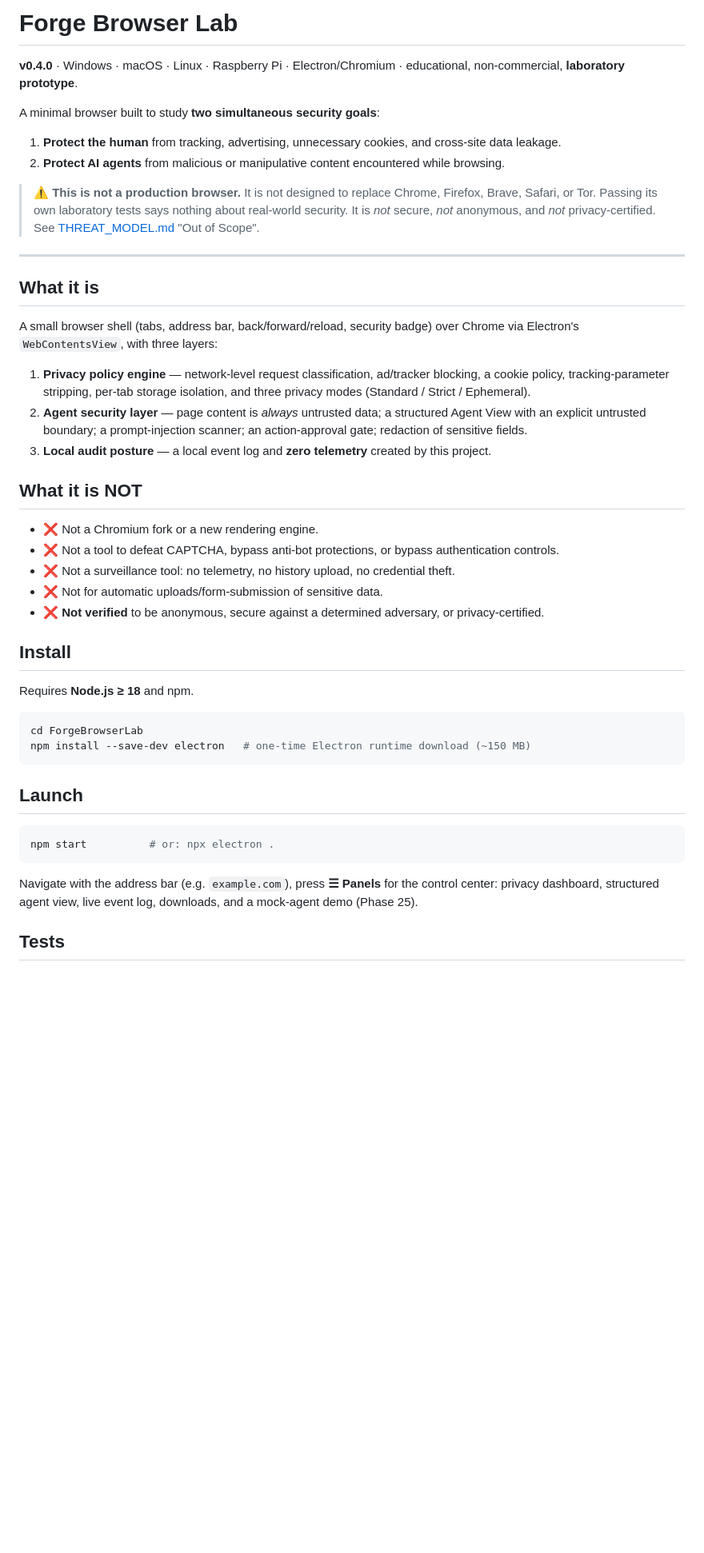
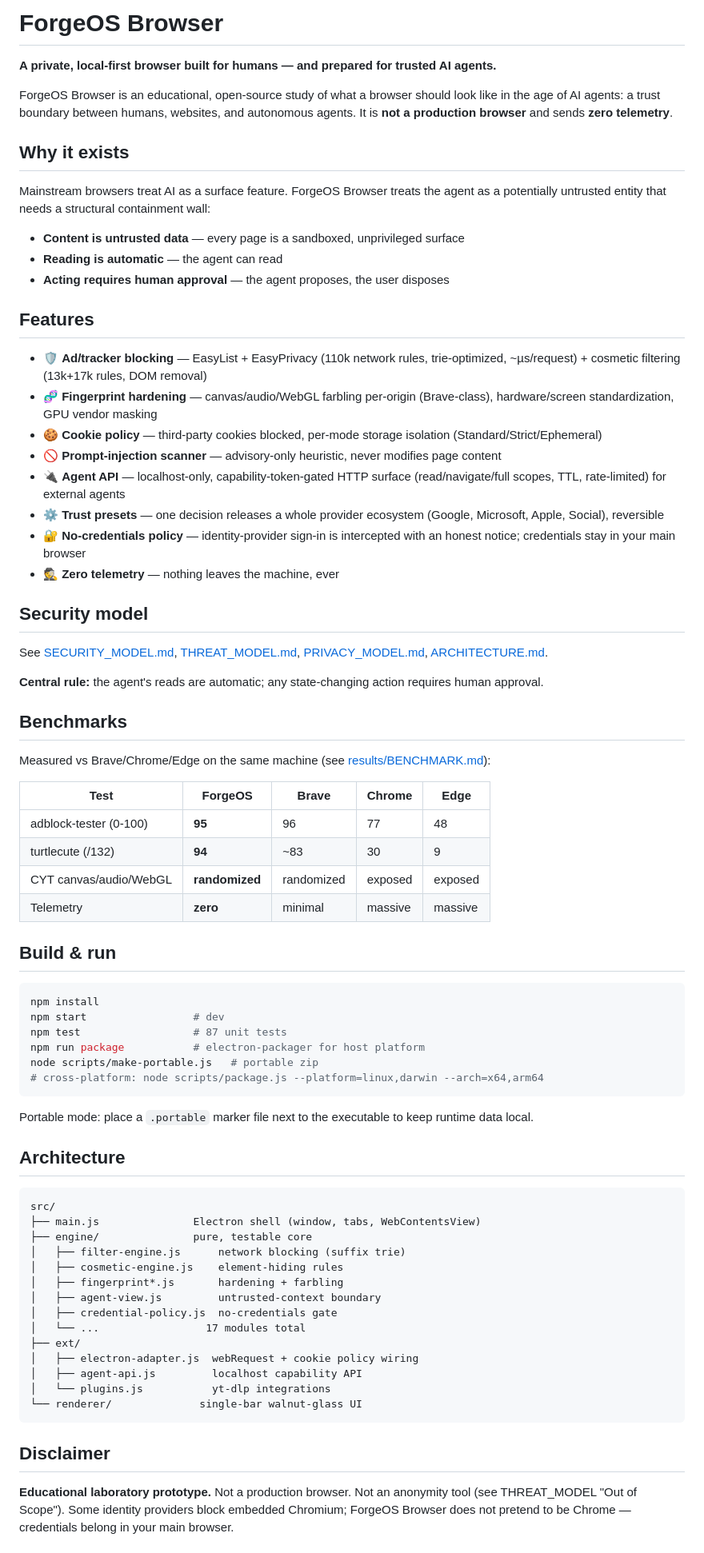
Before and after one commit to Eddienews/forgeos-browser, a Markdown page: README.md, the part around one of its changes. Shown at 80% size. Drawn GitHub-style; blank space fills up the shorter version.

Commit message:
opensource prep: README rewrite, untrack runtime artifacts + debug probes, history scrubbed (token+dist removed via filter-repo)

````diff
--- a/README.md
+++ b/README.md
@@ -1,61 +1,78 @@
-# Forge Browser Lab
+# ForgeOS Browser
 
-**v0.4.0** · Windows · macOS · Linux · Raspberry Pi · Electron/Chromium · educational, non-commercial, **laboratory prototype**.
+**A private, local-first browser built for humans — and prepared for trusted AI agents.**
 
-A minimal browser built to study **two simultaneous security goals**:
+ForgeOS Browser is an educational, open-source study of what a browser should look like in the age of AI agents: a trust boundary between humans, websites, and autonomous agents. It is **not a production browser** and sends **zero telemetry**.
 
-1. **Protect the human** from tracking, advertising, unnecessary cookies, and cross-site data leakage.
-2. **Protect AI agents** from malicious or manipulative content encountered while browsing.
+## Why it exists
 
-> ⚠️ **This is not a production browser.** It is not designed to replace Chrome,
-> Firefox, Brave, Safari, or Tor. Passing its own laboratory tests says nothing
-> about real-world security. It is *not* secure, *not* anonymous, and *not*
-> privacy-certified. See [THREAT_MODEL.md](THREAT_MODEL.md) "Out of Scope".
+Mainstream browsers treat AI as a surface feature. ForgeOS Browser treats the agent as a potentially untrusted entity that needs a structural containment wall:
 
----
+- **Content is untrusted data** — every page is a sandboxed, unprivileged surface
+- **Reading is automatic** — the agent can read
+- **Acting requires human approval** — the agent proposes, the user disposes
 
-## What it is
+## Features
 
-A small browser shell (tabs, address bar, back/forward/reload, security badge)
-over Chrome via Electron's `WebContentsView`, with three layers:
+- 🛡 **Ad/tracker blocking** — EasyList + EasyPrivacy (110k network rules, trie-optimized, ~µs/request) + cosmetic filtering (13k+17k rules, DOM removal)
+- 🧬 **Fingerprint hardening** — canvas/audio/WebGL farbling per-origin (Brave-class), hardware/screen standardization, GPU vendor masking
+- 🍪 **Cookie policy** — third-party cookies blocked, per-mode storage isolation (Standard/Strict/Ephemeral)
+- 🚫 **Prompt-injection scanner** — advisory-only heuristic, never modifies page content
+- 🔌 **Agent API** — localhost-only, capability-token-gated HTTP surface (read/navigate/full scopes, TTL, rate-limited) for external agents
+- ⚙️ **Trust presets** — one decision releases a whole provider ecosystem (Google, Microsoft, Apple, Social), reversible
+- 🔐 **No-credentials policy** — identity-provider sign-in is intercepted with an honest notice; credentials stay in your main browser
+- 🕵️ **Zero telemetry** — nothing leaves the machine, ever
 
-1. **Privacy policy engine** — network-level request classification, ad/tracker
-   blocking, a cookie policy, tracking-parameter stripping, per-tab storage
-   isolation, and three privacy modes (Standard / Strict / Ephemeral).
-2. **Agent security layer** — page content is *always* untrusted data; a
-   structured Agent View with an explicit untrusted boundary; a prompt-injection
-   scanner; an action-approval gate; redaction of sensitive fields.
-3. **Local audit posture** — a local event log and **zero telemetry** created by
-   this project.
+## Security model
 
-## What it is NOT
+See [SECURITY_MODEL.md](SECURITY_MODEL.md), [THREAT_MODEL.md](THREAT_MODEL.md), [PRIVACY_MODEL.md](PRIVACY_MODEL.md), [ARCHITECTURE.md](ARCHITECTURE.md).
 
-- ❌ Not a Chromium fork or a new rendering engine.
-- ❌ Not a tool to defeat CAPTCHA, bypass anti-bot protections, or bypass
-  authentication controls.
-- ❌ Not a surveillance tool: no telemetry, no history upload, no credential theft.
-- ❌ Not for automatic uploads/form-submission of sensitive data.
-- ❌ **Not verified** to be anonymous, secure against a determined adversary, or
-  privacy-certified.
+**Central rule:** the agent's reads are automatic; any state-changing action requires human approval.
 
-## Install
+## Benchmarks
 
-Requires **Node.js ≥ 18** and npm.
+Measured vs Brave/Chrome/Edge on the same machine (see [results/BENCHMARK.md](results/BENCHMARK.md)):
 
-```sh
-cd ForgeBrowserLab
-npm install --save-dev electron   # one-time Electron runtime download (~150 MB)
+| Test | ForgeOS | Brave | Chrome | Edge |
+|---|---|---|---|---|
+| adblock-tester (0-100) | **95** | 96 | 77 | 48 |
+| turtlecute (/132) | **94** | ~83 | 30 | 9 |
+| CYT canvas/audio/WebGL | **randomized** | randomized | exposed | exposed |
+| Telemetry | **zero** | minimal | massive | massive |
+
+## Build & run
+
+```bash
+npm install
+npm start                 # dev
+npm test                  # 87 unit tests
+npm run package           # electron-packager for host platform
+node scripts/make-portable.js   # portable zip
+# cross-platform: node scripts/package.js --platform=linux,darwin --arch=x64,arm64
 ```
 
-## Launch
+Portable mode: place a `.portable` marker file next to the executable to keep runtime data local.
 
-```bash
-npm start          # or: npx electron .
+## Architecture
+
+```
+src/
+├── main.js               Electron shell (window, tabs, WebContentsView)
+├── engine/               pure, testable core
+│   ├── filter-engine.js      network blocking (suffix trie)
+│   ├── cosmetic-engine.js    element-hiding rules
+│   ├── fingerprint*.js       hardening + farbling
+│   ├── agent-view.js         untrusted-context boundary
+│   ├── credential-policy.js  no-credentials gate
+│   └── ...                 17 modules total
+├── ext/
+│   ├── electron-adapter.js  webRequest + cookie policy wiring
+│   ├── agent-api.js         localhost capability API
+│   └── plugins.js           yt-dlp integrations
+└── renderer/              single-bar walnut-glass UI
 ```
 
-Navigate with the address bar (e.g. `example.com`), press **☰ Panels** for the
-control center: privacy dashboard, structured agent view, live event log,
-downloads, and a mock-agent demo (Phase 25).
+## Disclaimer
 
-## Tests
+**Educational laboratory prototype.** Not a production browser. Not an anonymity tool (see THREAT_MODEL "Out of Scope"). Some identity providers block embedded Chromium; ForgeOS Browser does not pretend to be Chrome — credentials belong in your main browser.
 
````
Also changed, not shown: other parts of README.md (+2 -99 lines).
